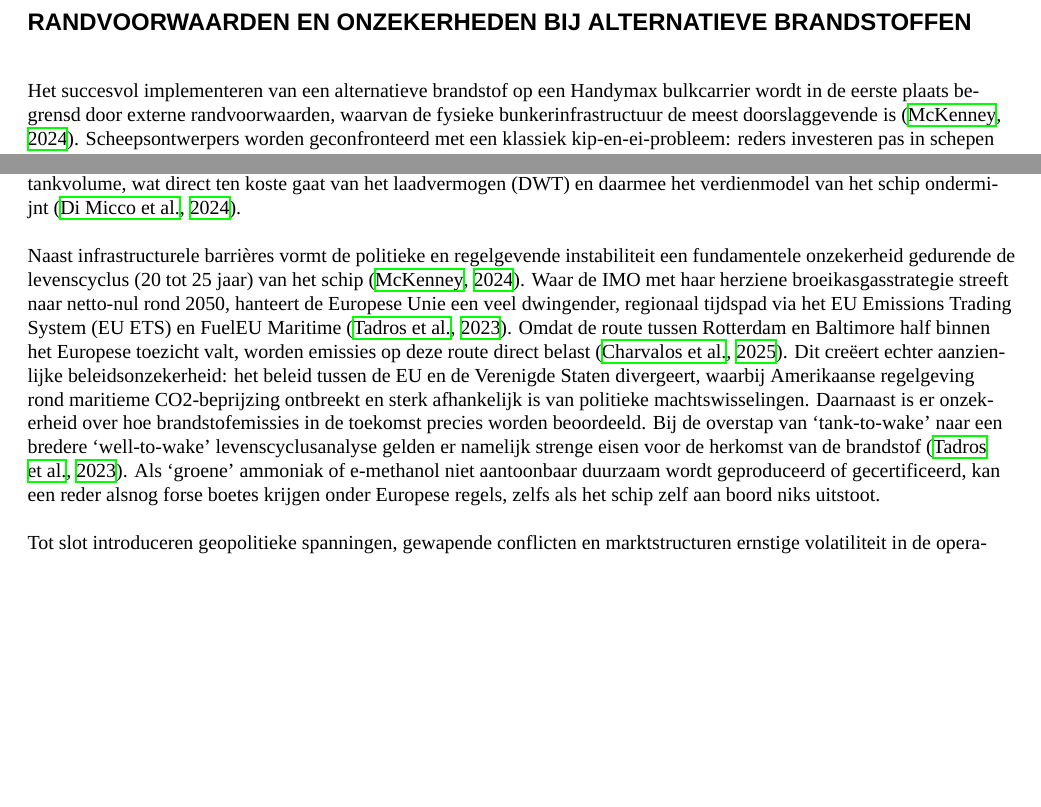
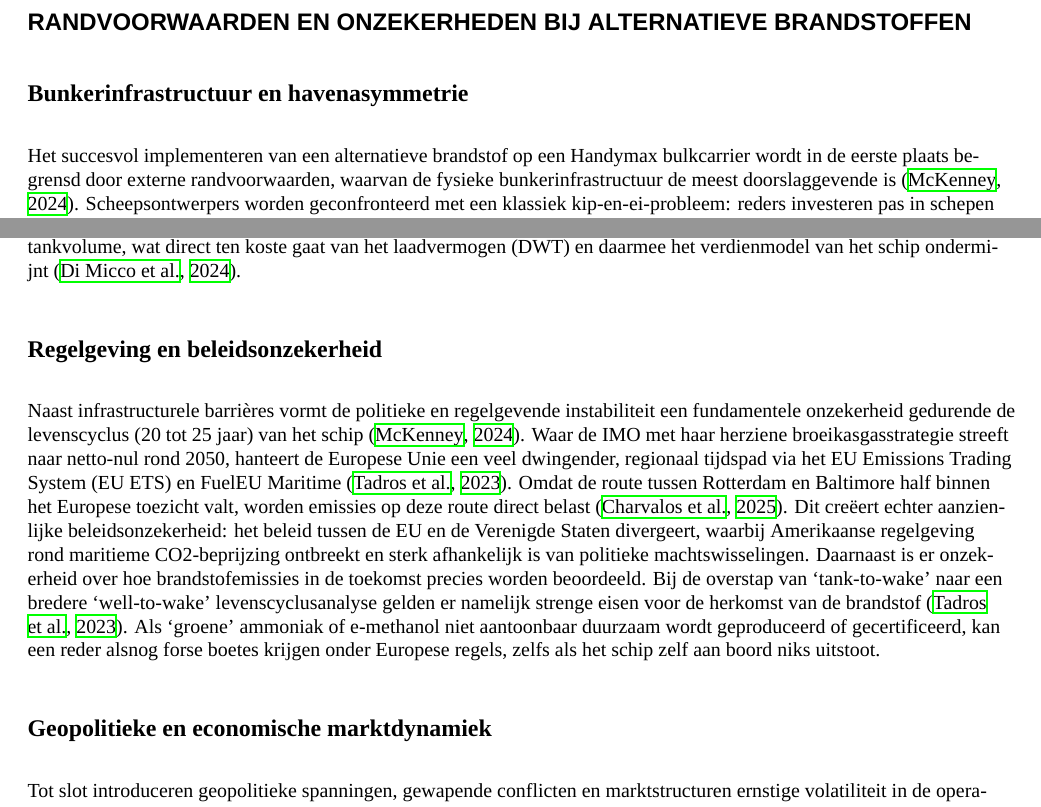
Before and after one commit to janibert1/ShipDesign, a LaTeX document (main.tex): two parts of page 4 of 8 before the commit and two parts of page 4 of 9 after it, joined at a grey line, cut so that both start at the same text, the shorter picture padded with empty space. Compiled offline with XeLaTeX; a missing font is replaced by an installed copy or a similar font.

Commit message:
Structurering sectie 3: subsecties voor bunkering, beleid, geopolitiek en modulariteit

```diff
--- a/main.tex
+++ b/main.tex
@@ -102,11 +102,12 @@ Omdat de meeste innovatie relatief nieuw is, en vaak nog onbewezen in de praktij
 \section{Randvoorwaarden en Onzekerheden bij Alternatieve Brandstoffen}
 \label{sec:randvoorwaarden_onzekerheden}
 
-
-
+\subsection{Bunkerinfrastructuur en havenasymmetrie}
 Het succesvol implementeren van een alternatieve brandstof op een Handymax bulkcarrier wordt in de eerste plaats begrensd door externe randvoorwaarden, waarvan de fysieke bunkerinfrastructuur de meest doorslaggevende is \citep{mckenney2024}. Scheepsontwerpers worden geconfronteerd met een klassiek kip-en-ei-probleem: reders investeren pas in schepen met alternatieve aandrijving wanneer bunkerfaciliteiten gegarandeerd zijn, terwijl havenautoriteiten wachten op een substantieel scheepsvolume \citep{vidovic2023}. Voor de onderzochte casus is de geografische asymmetrie tussen de havens cruciaal. De haven van Rotterdam fungeert als koploper in Europa met operationele LNG-bunkering en concrete projecten voor de overslag en bunkering van ammoniak en methanol, mede ondersteund door gespecialiseerde bunkervaartuigen \citep{dahlkewallat2024}. De haven van Baltimore en de Amerikaanse oostkust beschikken daarentegen vooralsnog nauwelijks over commerciële bunkerinfrastructuur voor zero-emissiebrandstoffen gericht op deep-sea bulkvaart. Deze infrastructurele randvoorwaarde dwingt het scheepsontwerp tot een ingrijpende keuze: óf het schip moet voldoende brandstof bunkeren in Rotterdam voor een volledige retourreis (8.680 zeemijl), óf men blijft afhankelijk van dual-fuel configuraties met conventionele stookolie als terugvaloptie \citep{akman2024}. Gezien de lage volumetrische energiedichtheid van ammoniak of methanol ten opzichte van stookolie leidt een retourbunkeringsvereiste tot een disproportioneel groot tankvolume, wat direct ten koste gaat van het laadvermogen (DWT) en daarmee het verdienmodel van het schip ondermijnt \citep{dimicco2024}.
 
+\subsection{Regelgeving en beleidsonzekerheid}
 Naast infrastructurele barrières vormt de politieke en regelgevende instabiliteit een fundamentele onzekerheid gedurende de levenscyclus (20 tot 25 jaar) van het schip \citep{mckenney2024}. Waar de IMO met haar herziene broeikasgasstrategie streeft naar netto-nul rond 2050, hanteert de Europese Unie een veel dwingender, regionaal tijdspad via het EU Emissions Trading System (EU ETS) en FuelEU Maritime \citep{tadros2023}. Omdat de route tussen Rotterdam en Baltimore half binnen het Europese toezicht valt, worden emissies op deze route direct belast \citep{charvalos2025}. Dit creëert echter aanzienlijke beleidsonzekerheid: het beleid tussen de EU en de Verenigde Staten divergeert, waarbij Amerikaanse regelgeving rond maritieme CO2-beprijzing ontbreekt en sterk afhankelijk is van politieke machtswisselingen. Daarnaast is er onzekerheid over hoe brandstofemissies in de toekomst precies worden beoordeeld. Bij de overstap van `tank-to-wake' naar een bredere `well-to-wake' levenscyclusanalyse gelden er namelijk strenge eisen voor de herkomst van de brandstof \citep{tadros2023}. Als `groene' ammoniak of e-methanol niet aantoonbaar duurzaam wordt geproduceerd of gecertificeerd, kan een reder alsnog forse boetes krijgen onder Europese regels, zelfs als het schip zelf aan boord niks uitstoot.
 
+\subsection{Geopolitieke en economische marktdynamiek}
 Tot slot introduceren geopolitieke spanningen, gewapende conflicten en marktstructuren ernstige volatiliteit in de operationele context. Recente geopolitieke crises, zoals het conflict in Oekraïne en maritieme verstoringen in strategische doorgangen zoals de Rode Zee, tonen de kwetsbaarheid van mondiale toeleveringsketens aan. Deze gebeurtenissen veroorzaken niet alleen forse prijsschommelingen in aardgas en conventionele brandstoffen, maar kunnen tevens vaarroutes verlengen, wat de actieradius van schepen op alternatieve brandstoffen direct onder druk zet. In de droge-bulkmarkt, gekenmerkt door lage winstmarges en vervoer van homogene bulkgoederen, is deze economische onzekerheid acuut. Bovendien kampt de sector met een `split incentive': de scheepseigenaar moet substantiële kapitaalinvesteringen (CAPEX) doen in cryogene tanks, leidingen en veiligheidssystemen, terwijl de operationele brandstofbesparingen (OPEX) toevallen aan de bevrachter die de brandstof betaalt. Dit versterkt de terughoudendheid rond een first-mover disadvantage, waarbij vroege investeerders het risico lopen vast te zitten aan dure, onvolwassen technologieën, terwijl de scheepvaart gelijktijdig moet concurreren met zware landindustrieën om schaarse hoeveelheden groene waterstof en hernieuwbare elektriciteit \citep{vidovic2023}.
 
```
Also changed, not shown: main.tex (1 more changed lines).
